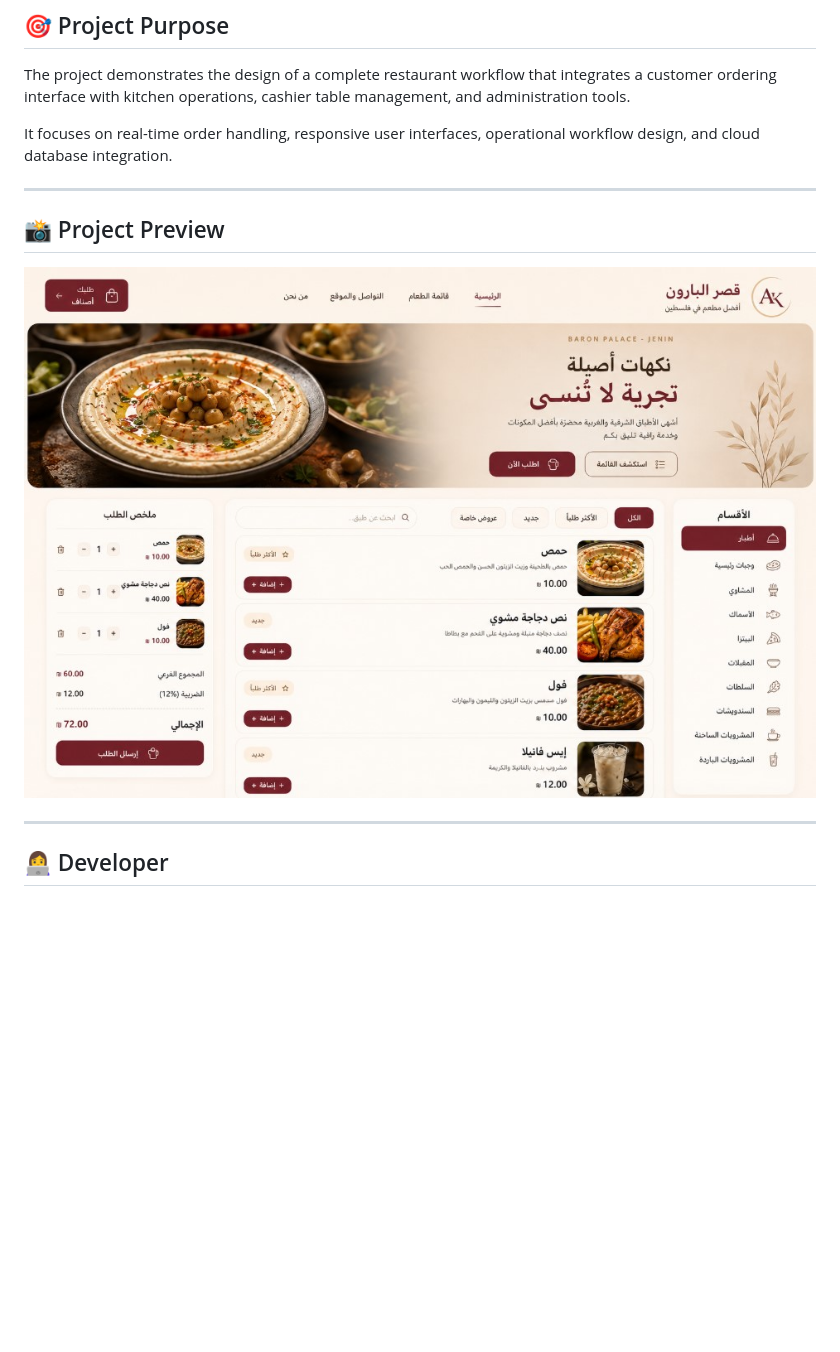
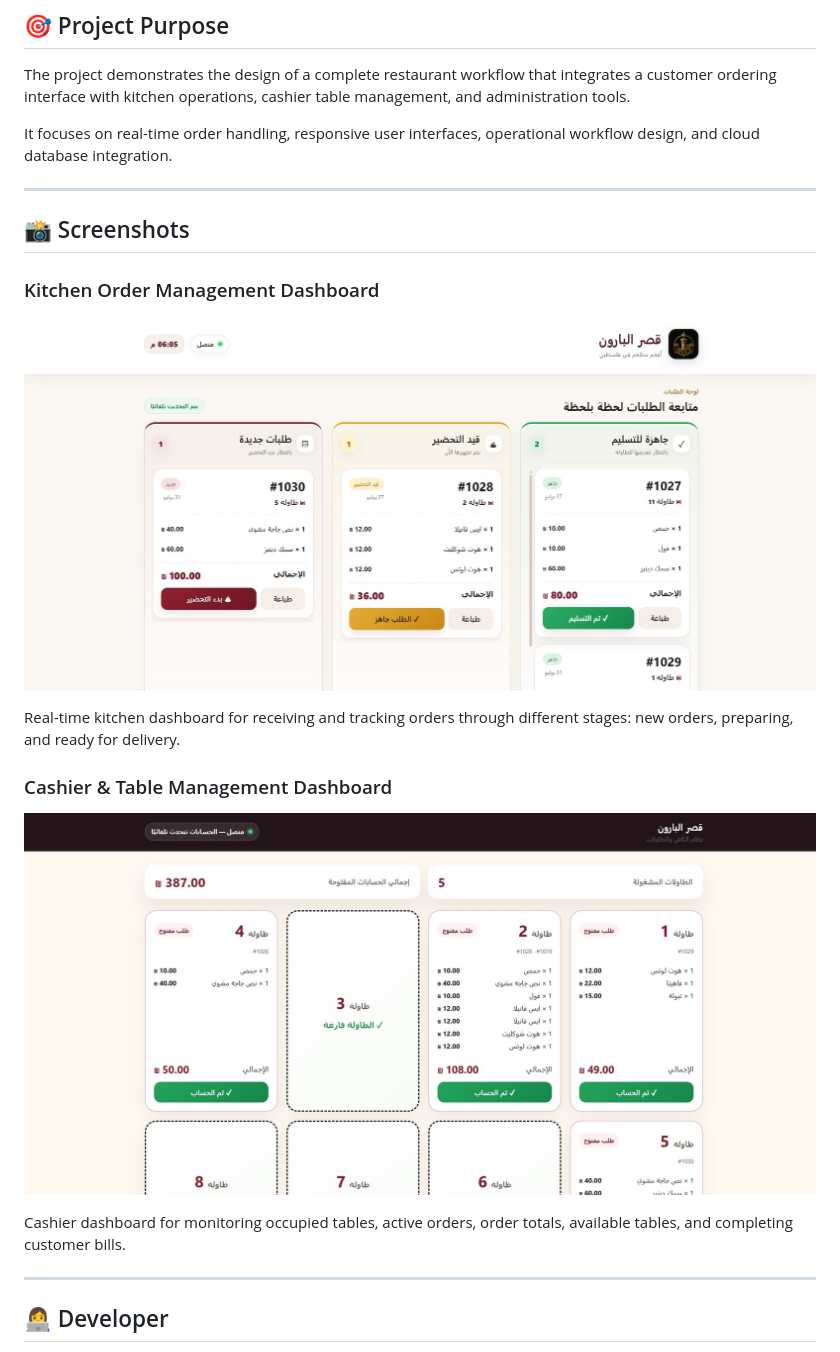
Before and after one commit to ayakhamaysa/Restaurant-Ordering-Management-System, a Markdown page: README.md, the part around the change. GitHub-like rendering; blank space fills up the shorter version.

```diff
--- a/README.md
+++ b/README.md
@@ -206,10 +206,19 @@ The project demonstrates the design of a complete restaurant workflow that integ
 It focuses on real-time order handling, responsive user interfaces, operational workflow design, and cloud database integration.
 
 ---
+## 📸 Screenshots
 
-## 📸 Project Preview
+### Kitchen Order Management Dashboard
 
-![Restaurant Management System](Images/restaurant-preview.jpg)
+![Kitchen Order Management Dashboard](Images/kitchen.jpg)
+
+Real-time kitchen dashboard for receiving and tracking orders through different stages: new orders, preparing, and ready for delivery.
+
+### Cashier & Table Management Dashboard
+
+![Cashier and Table Management Dashboard](Images/cach.jpg)
+
+Cashier dashboard for monitoring occupied tables, active orders, order totals, available tables, and completing customer bills.
 
 ---
 
```
